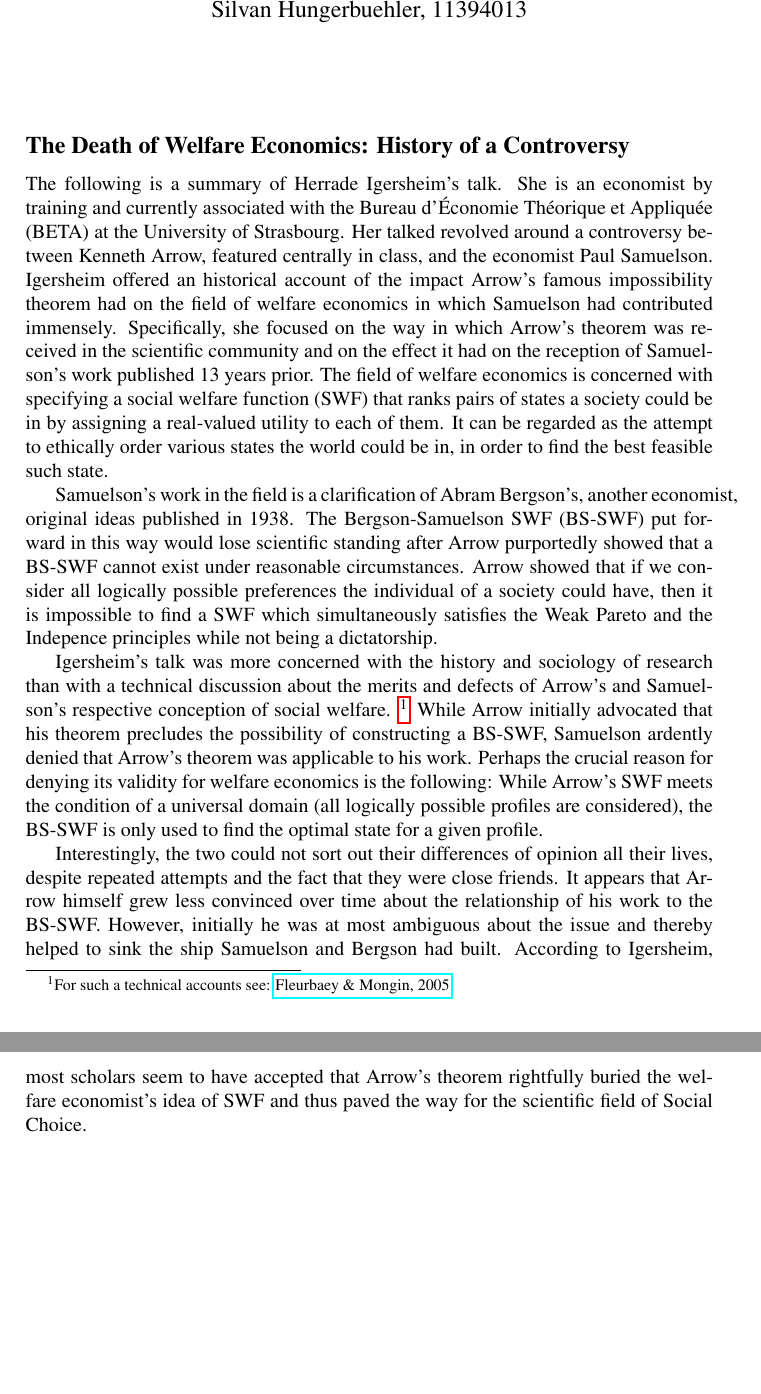
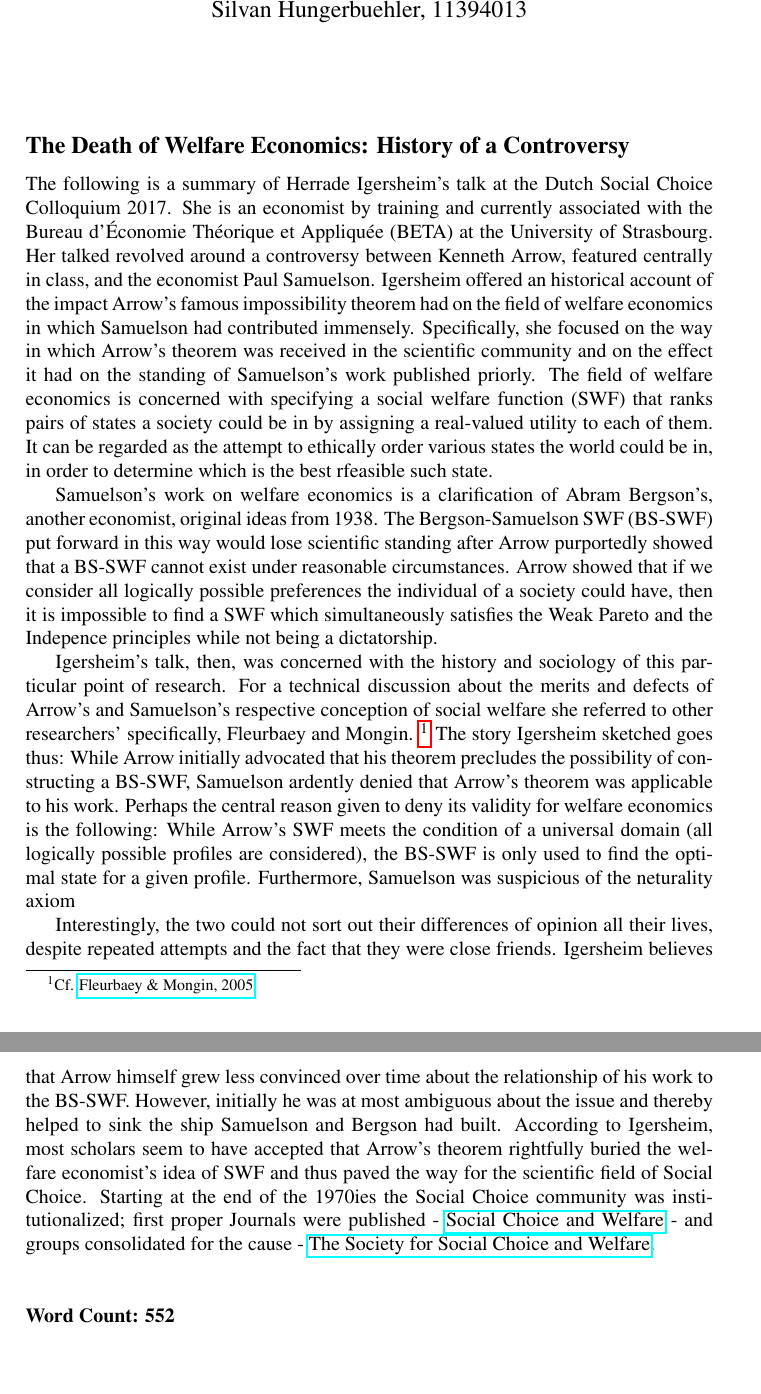
Before and after one commit to franciswhite/csc, a LaTeX document (summary_igersheim.tex): two parts of pages 1 and 2 of 2, joined at a grey line, cut so that both start at the same text. Compiled offline with pdfLaTeX.

Commit message:
summary final

```diff
--- a/summary_igersheim.tex
+++ b/summary_igersheim.tex
@@ -23,12 +23,16 @@
 \begin{document}
 \maketitle
 \subsection*{The Death of Welfare Economics: History of a Controversy}
-The following is a summary of Herrade Igersheim’s talk. She is an economist by training and currently associated with the Bureau d'Économie Théorique et Appliquée (BETA) at the University of Strasbourg. Her talked revolved around a controversy between Kenneth Arrow, featured centrally in class, and the economist Paul Samuelson. Igersheim offered an historical account of the impact Arrow’s famous impossibility theorem had on the field of welfare economics in which Samuelson had contributed immensely. Specifically, she focused on the way in which Arrow’s theorem was received in the scientific community and on the effect it had on the reception of Samuelson’s work published 13 years prior. The field of welfare economics is concerned with specifying a social welfare function (SWF) that ranks pairs of states a society could be in by assigning a real-valued utility to each of them. It can be regarded as the attempt to ethically order various states the world could be in, in order to find the best feasible such state.
+The following is a summary of Herrade Igersheim’s talk at the Dutch Social Choice Colloquium 2017. She is an economist by training and currently associated with the Bureau d'Économie Théorique et Appliquée (BETA) at the University of Strasbourg. Her talked revolved around a controversy between Kenneth Arrow, featured centrally in class, and the economist Paul Samuelson. Igersheim offered an historical account of the impact Arrow’s famous impossibility theorem had on the field of welfare economics in which Samuelson had contributed immensely. Specifically, she focused on the way in which Arrow’s theorem was received in the scientific community and on the effect it had on the standing of Samuelson’s work published priorly. The field of welfare economics is concerned with specifying a social welfare function (SWF) that ranks pairs of states a society could be in by assigning a real-valued utility to each of them. It can be regarded as the attempt to ethically order various states the world could be in, in order to determine which is the best rfeasible such state.
 
-Samuelson’s work in the field is a clarification of Abram Bergson’s, another economist, original ideas published in 1938. The Bergson-Samuelson SWF (BS-SWF) put forward in this way would lose scientific standing after Arrow purportedly showed that a BS-SWF cannot exist under reasonable circumstances. Arrow showed that if we consider all logically possible preferences the individual of a society could have, then it is impossible to find a SWF which simultaneously satisfies the Weak Pareto and the Indepence principles while not being a dictatorship.
+Samuelson’s work on welfare economics is a clarification of Abram Bergson’s, another economist, original ideas from 1938. The Bergson-Samuelson SWF (BS-SWF) put forward in this way would lose scientific standing after Arrow purportedly showed that a BS-SWF cannot exist under reasonable circumstances. Arrow showed that if we consider all logically possible preferences the individual of a society could have, then it is impossible to find a SWF which simultaneously satisfies the Weak Pareto and the Indepence principles while not being a dictatorship.
 
-Igersheim’s talk was more concerned with the history and sociology of research than with a technical discussion about the merits and defects of Arrow’s and Samuelson’s respective conception of social welfare. \footnote{For such a technical accounts see: \href{http://econpapers.repec.org/article/sprsochwe/v_3a25_3ay_3a2005_3ai_3a2_3ap_3a381-418.html}{Fleurbaey \& Mongin, 2005}}
-While Arrow initially advocated that his theorem precludes the possibility of constructing a BS-SWF, Samuelson ardently denied that Arrow’s theorem was applicable to his work. Perhaps the crucial reason for denying its validity for welfare economics is the following: While Arrow’s SWF meets the condition of a universal domain (all logically possible profiles are considered), the BS-SWF is only used to find the optimal state for a given profile.
+Igersheim’s talk, then, was concerned with the history and sociology of this particular point of research. For a technical discussion about the merits and defects of Arrow’s and Samuelson’s respective conception of social welfare she referred to other researchers' specifically, Fleurbaey and Mongin. \footnote{Cf. \href{http://econpapers.repec.org/article/sprsochwe/v_3a25_3ay_3a2005_3ai_3a2_3ap_3a381-418.html}{Fleurbaey \& Mongin, 2005}}
+The story Igersheim sketched goes thus: While Arrow initially advocated that his theorem precludes the possibility of constructing a BS-SWF, Samuelson ardently denied that Arrow’s theorem was applicable to his work. Perhaps the central reason given to deny its validity for welfare economics is the following: While Arrow’s SWF meets the condition of a universal domain (all logically possible profiles are considered), the BS-SWF is only used to find the optimal state for a given profile. Furthermore, Samuelson was suspicious of the neturality axiom
 
-Interestingly, the two could not sort out their differences of opinion all their lives, despite repeated attempts and the fact that they were close friends. It appears that Arrow himself grew less convinced over time about the relationship of his work to the BS-SWF. However, initially he was at most ambiguous about the issue and thereby helped to sink the ship Samuelson and Bergson had built. According to Igersheim, most scholars seem to have accepted that Arrow’s theorem rightfully buried the welfare economist’s idea of SWF and thus paved the way for the scientific field of Social Choice.
+Interestingly, the two could not sort out their differences of opinion all their lives, despite repeated attempts and the fact that they were close friends. Igersheim believes that Arrow himself grew less convinced over time about the relationship of his work to the BS-SWF. However, initially he was at most ambiguous about the issue and thereby helped to sink the ship Samuelson and Bergson had built. According to Igersheim, most scholars seem to have accepted that Arrow’s theorem rightfully buried the welfare economist’s idea of SWF and thus paved the way for the scientific field of Social Choice. Starting at the end of the 1970ies the Social Choice community was institutionalized; first proper Journals were published -  \href{http://link.springer.com/journal/355}{Social Choice and Welfare} - and groups consolidated for the cause - \href{http://www.unicaen.fr/recherche/mrsh/scw}{The Society for Social Choice and Welfare}.
+\\
+\\
+
+\noindent \textbf{Word Count: 552}
 \end{document}
```
